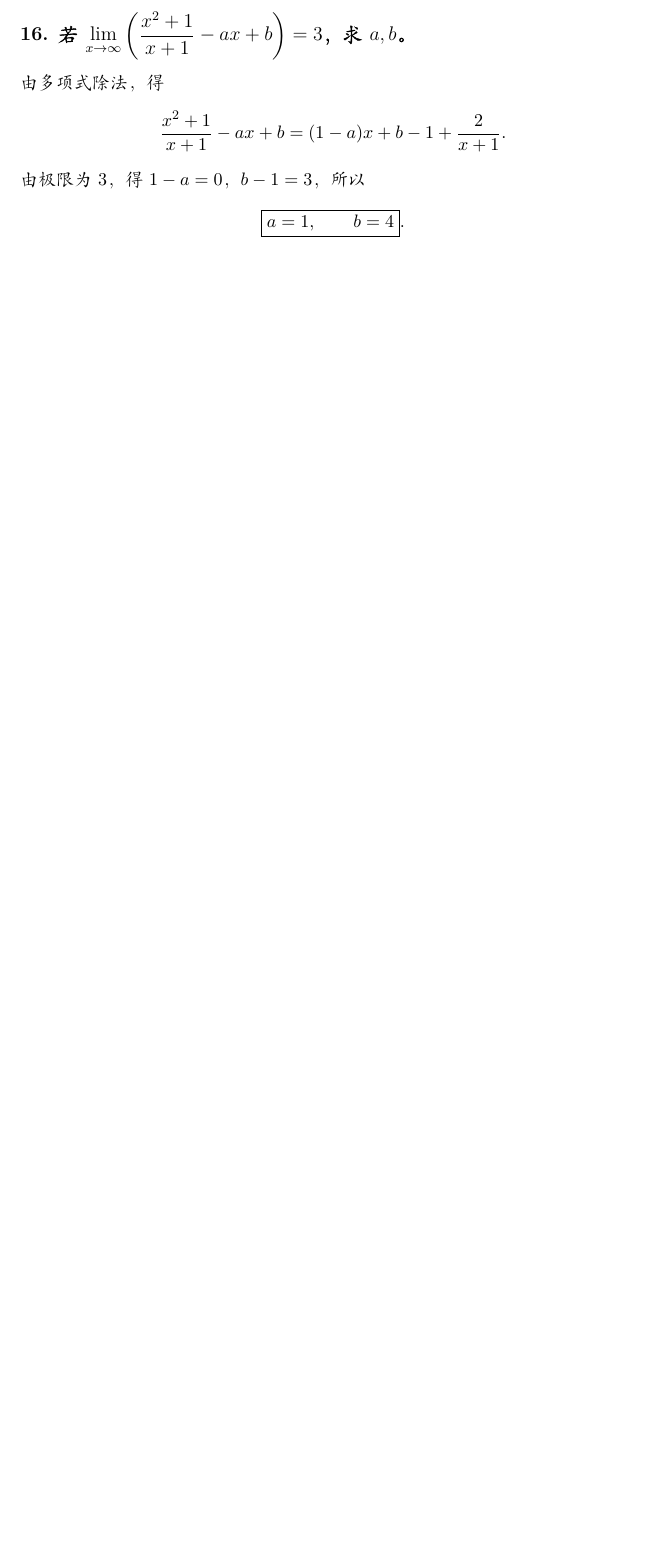
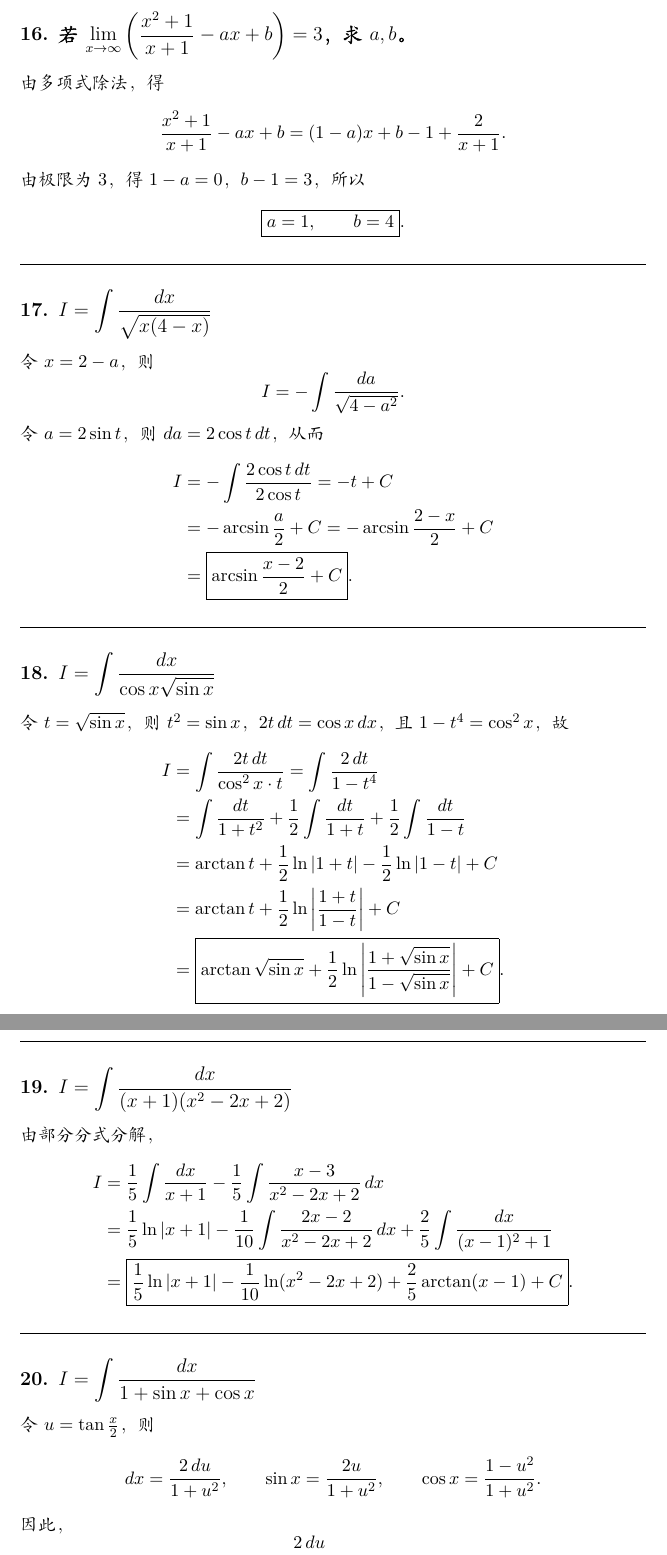
Before and after one commit to stormwhip/Stormarium, a LaTeX document (内容/数学/数学 I 历次作业及解答/latex/main.tex): part of page 5 of 5 before the commit and two parts of pages 5 and 6 of 6 after it, the two joined at a grey line, cut at the place of the change, the shorter picture padded with empty space. Compiled offline with XeLaTeX; a missing font is replaced by an installed copy or a similar font.

Commit message:
docs(math): add four indefinite-integral homework solutions

```diff
--- a/内容/数学/数学 I 历次作业及解答/latex/main.tex
+++ b/内容/数学/数学 I 历次作业及解答/latex/main.tex
@@ -266,3 +266,69 @@ n\left(\arctan n-\frac\pi2\right)
 \boxed{a=1,\qquad b=4}.
 \]
 
+\par\Needspace{5\baselineskip}\vspace{0.5em}\hrule\vspace{0.2em}
+\section*{17. \(\displaystyle I=\int\frac{dx}{\sqrt{x(4-x)}}\)}
+
+令 \(x=2-a\)，则
+\[
+I=-\int\frac{da}{\sqrt{4-a^2}}.
+\]
+令 \(a=2\sin t\)，则 \(da=2\cos t\,dt\)，从而
+\[
+\begin{aligned}
+I&=-\int\frac{2\cos t\,dt}{2\cos t}=-t+C\\
+&=-\arcsin\frac a2+C
+=-\arcsin\frac{2-x}{2}+C\\
+&=\boxed{\arcsin\frac{x-2}{2}+C}.
+\end{aligned}
+\]
+
+\par\Needspace{5\baselineskip}\vspace{0.5em}\hrule\vspace{0.2em}
+\section*{18. \(\displaystyle I=\int\frac{dx}{\cos x\sqrt{\sin x}}\)}
+
+令 \(t=\sqrt{\sin x}\)，则 \(t^2=\sin x\)，\(2t\,dt=\cos x\,dx\)，且 \(1-t^4=\cos^2x\)，故
+\[
+\begin{aligned}
+I&=\int\frac{2t\,dt}{\cos^2x\cdot t}
+=\int\frac{2\,dt}{1-t^4}\\
+&=\int\frac{dt}{1+t^2}
++\frac12\int\frac{dt}{1+t}
++\frac12\int\frac{dt}{1-t}\\
+&=\arctan t+\frac12\ln|1+t|-\frac12\ln|1-t|+C\\
+&=\arctan t+\frac12\ln\left|\frac{1+t}{1-t}\right|+C\\
+&=\boxed{\arctan\sqrt{\sin x}
++\frac12\ln\left|\frac{1+\sqrt{\sin x}}{1-\sqrt{\sin x}}\right|+C}.
+\end{aligned}
+\]
+
+\par\Needspace{5\baselineskip}\vspace{0.5em}\hrule\vspace{0.2em}
+\section*{19. \(\displaystyle I=\int\frac{dx}{(x+1)(x^2-2x+2)}\)}
+
+由部分分式分解，
+\[
+\begin{aligned}
+I&=\frac15\int\frac{dx}{x+1}
+-\frac15\int\frac{x-3}{x^2-2x+2}\,dx\\
+&=\frac15\ln|x+1|
+-\frac1{10}\int\frac{2x-2}{x^2-2x+2}\,dx
++\frac25\int\frac{dx}{(x-1)^2+1}\\
+&=\boxed{\frac15\ln|x+1|-\frac1{10}\ln(x^2-2x+2)
++\frac25\arctan(x-1)+C}.
+\end{aligned}
+\]
+
+\par\Needspace{5\baselineskip}\vspace{0.5em}\hrule\vspace{0.2em}
+\section*{20. \(\displaystyle I=\int\frac{dx}{1+\sin x+\cos x}\)}
+
+令 \(u=\tan\frac x2\)，则
+\[
+dx=\frac{2\,du}{1+u^2},\qquad
+\sin x=\frac{2u}{1+u^2},\qquad
+\cos x=\frac{1-u^2}{1+u^2}.
+\]
+因此，
+\[
+\begin{aligned}
+I&=\int\frac{\dfrac{2\,du}{1+u^2}}
+{1+\dfrac{2u}{1+u^2}+\dfrac{1-u^2}{1+u^2}}
+=\int\frac{du}{u+1}\\
```
Also changed, not shown: 内容/数学/数学 I 历次作业及解答/markdown/数学 I 历次作业及解答.md (+82 -0 lines), 内容/数学/数学 I 历次作业及解答/latex/main.tex (5 more changed lines), 1 other file.
